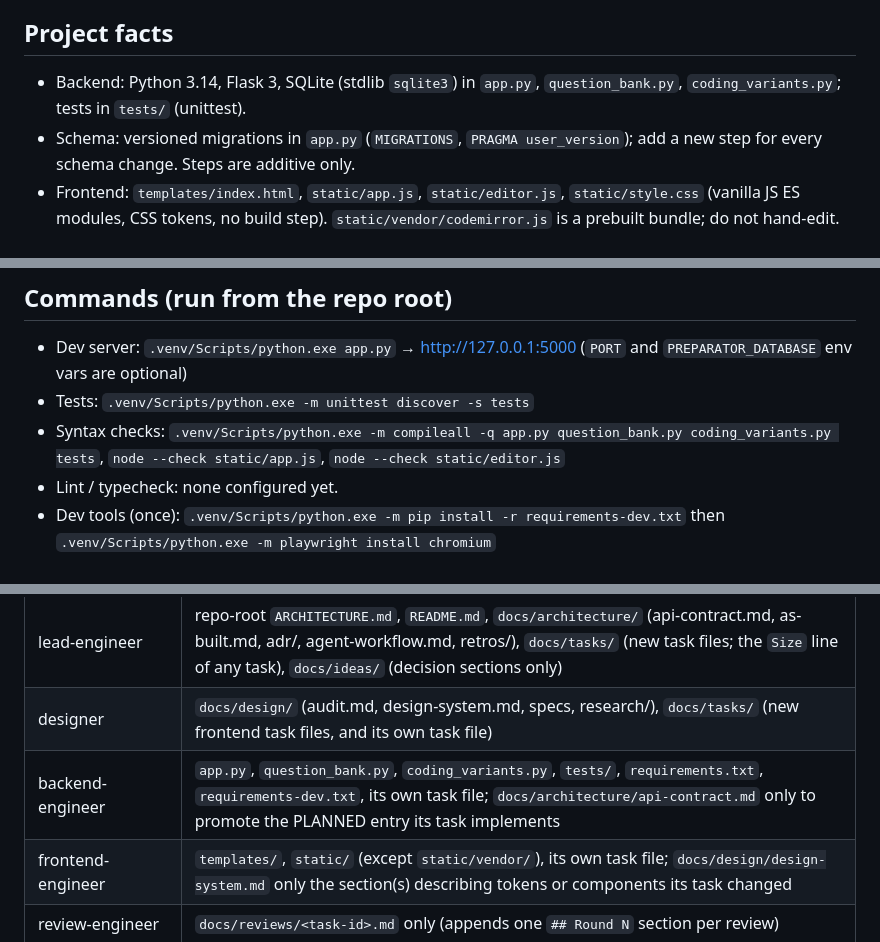
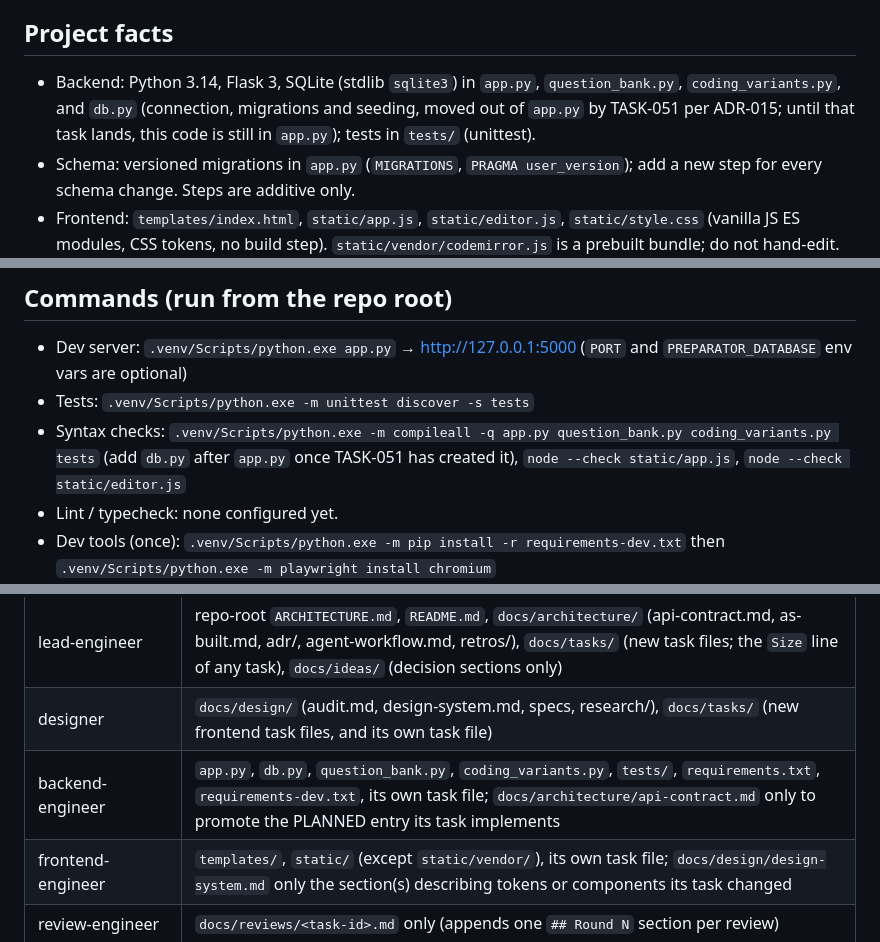
Before and after one commit to shark12000/preparator, a Markdown page: CLAUDE.md, 3 parts joined by grey strips. Drawn GitHub-style.

```diff
--- a/CLAUDE.md
+++ b/CLAUDE.md
@@ -3,7 +3,7 @@
 Local Python interview-practice app. See `README.md` for features and `ARCHITECTURE.md` (repo root) for the design and the agent guardrails.
 
 ## Project facts
-- Backend: Python 3.14, Flask 3, SQLite (stdlib `sqlite3`) in `app.py`, `question_bank.py`, `coding_variants.py`; tests in `tests/` (unittest).
+- Backend: Python 3.14, Flask 3, SQLite (stdlib `sqlite3`) in `app.py`, `question_bank.py`, `coding_variants.py`, and `db.py` (connection, migrations and seeding, moved out of `app.py` by TASK-051 per ADR-015; until that task lands, this code is still in `app.py`); tests in `tests/` (unittest).
 - Schema: versioned migrations in `app.py` (`MIGRATIONS`, `PRAGMA user_version`); add a new step for every schema change. Steps are additive only.
 - Frontend: `templates/index.html`, `static/app.js`, `static/editor.js`, `static/style.css` (vanilla JS ES modules, CSS tokens, no build step). `static/vendor/codemirror.js` is a prebuilt bundle; do not hand-edit.
 - API contract: `docs/architecture/api-contract.md` (current endpoints plus PLANNED changes). As-built description of the code: `docs/architecture/as-built.md` (the repo-root `ARCHITECTURE.md` is the normative one).
@@ -14,7 +14,7 @@ Local Python interview-practice app. See `README.md` for features and `ARCHITECT
 ## Commands (run from the repo root)
 - Dev server: `.venv/Scripts/python.exe app.py` → http://127.0.0.1:5000 (`PORT` and `PREPARATOR_DATABASE` env vars are optional)
 - Tests: `.venv/Scripts/python.exe -m unittest discover -s tests`
-- Syntax checks: `.venv/Scripts/python.exe -m compileall -q app.py question_bank.py coding_variants.py tests`, `node --check static/app.js`, `node --check static/editor.js`
+- Syntax checks: `.venv/Scripts/python.exe -m compileall -q app.py question_bank.py coding_variants.py tests` (add `db.py` after `app.py` once TASK-051 has created it), `node --check static/app.js`, `node --check static/editor.js`
 - Lint / typecheck: none configured yet.
 - Dev tools (once): `.venv/Scripts/python.exe -m pip install -r requirements-dev.txt` then `.venv/Scripts/python.exe -m playwright install chromium`
 - Browser smoke check (scratch DB, both themes, desktop + 390px): `.venv/Scripts/python.exe -m tools.qa.qa_browser --smoke --out docs/qa/smoke`
@@ -35,7 +35,7 @@ This table is the single source of truth for who may write where. Agent files po
 | ideator | `docs/ideas/` |
 | lead-engineer | repo-root `ARCHITECTURE.md`, `README.md`, `docs/architecture/` (api-contract.md, as-built.md, adr/, agent-workflow.md, retros/), `docs/tasks/` (new task files; the `Size` line of any task), `docs/ideas/` (decision sections only) |
 | designer | `docs/design/` (audit.md, design-system.md, specs, research/), `docs/tasks/` (new frontend task files, and its own task file) |
-| backend-engineer | `app.py`, `question_bank.py`, `coding_variants.py`, `tests/`, `requirements.txt`, `requirements-dev.txt`, its own task file; `docs/architecture/api-contract.md` only to promote the PLANNED entry its task implements |
+| backend-engineer | `app.py`, `db.py`, `question_bank.py`, `coding_variants.py`, `tests/`, `requirements.txt`, `requirements-dev.txt`, its own task file; `docs/architecture/api-contract.md` only to promote the PLANNED entry its task implements |
 | frontend-engineer | `templates/`, `static/` (except `static/vendor/`), its own task file; `docs/design/design-system.md` only the section(s) describing tokens or components its task changed |
 | review-engineer | `docs/reviews/<task-id>.md` only (appends one `## Round N` section per review) |
 | qa-engineer | `docs/qa/<task-id>/` (check scripts, screenshots), `tools/qa/` (shared helpers), the "Manual check results" section and acceptance checkboxes of the task file it was given |
```
